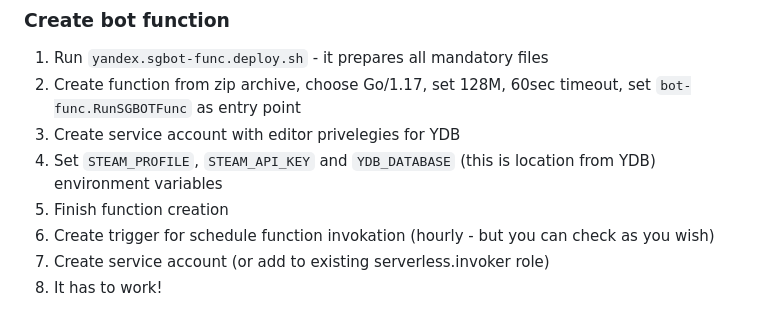
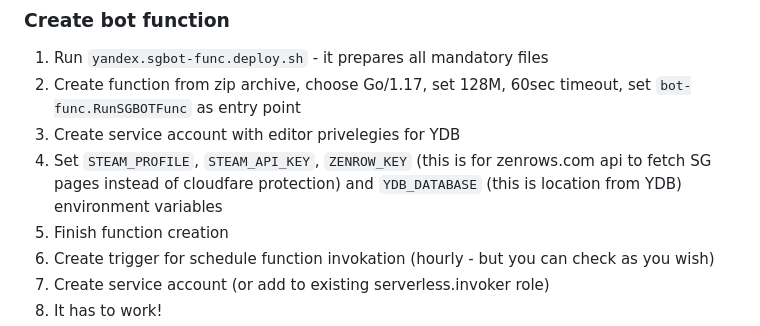
Before and after one commit to fregate/sgbot, a Markdown page: README.md, the part around the change. Drawn GitHub-style.

```diff
--- a/README.md
+++ b/README.md
@@ -29,7 +29,7 @@ Frankly, there is 3 cloud functions: bot which checks, email sender and script w
 1. Run `yandex.sgbot-func.deploy.sh` - it prepares all mandatory files
 2. Create function from zip archive, choose Go/1.17, set 128M, 60sec timeout, set `bot-func.RunSGBOTFunc` as entry point
 3. Create service account with editor privelegies for YDB
-4. Set `STEAM_PROFILE`, `STEAM_API_KEY` and `YDB_DATABASE` (this is location from YDB) environment variables
+4. Set `STEAM_PROFILE`, `STEAM_API_KEY`, `ZENROW_KEY` (this is for zenrows.com api to fetch SG pages instead of cloudfare protection) and `YDB_DATABASE` (this is location from YDB) environment variables
 5. Finish function creation
 6. Create trigger for schedule function invokation (hourly - but you can check as you wish)
 7. Create service account (or add to existing serverless.invoker role)
```
